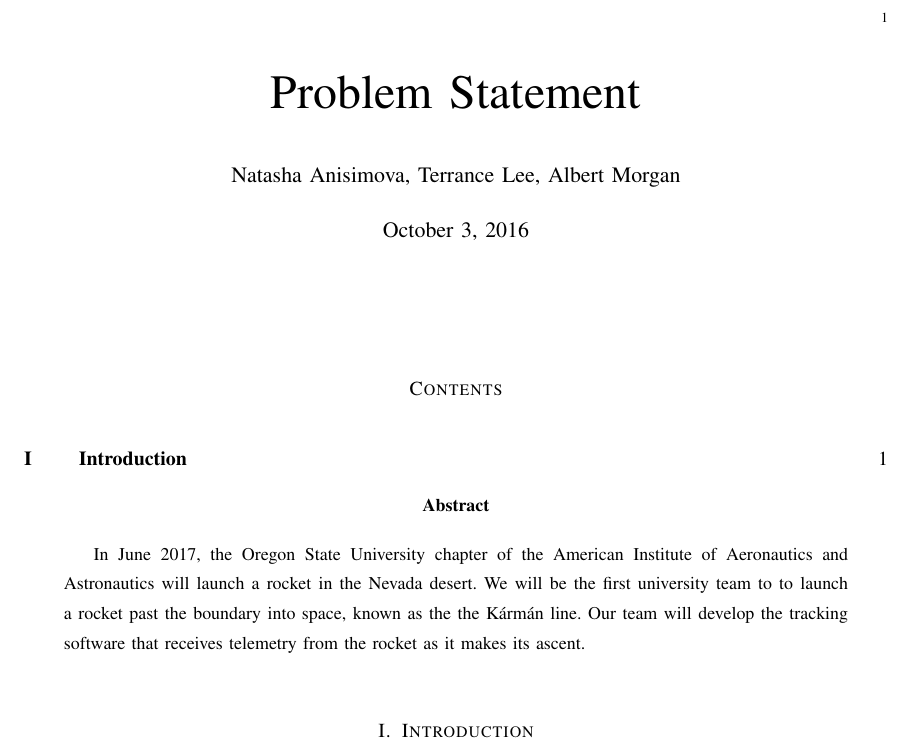
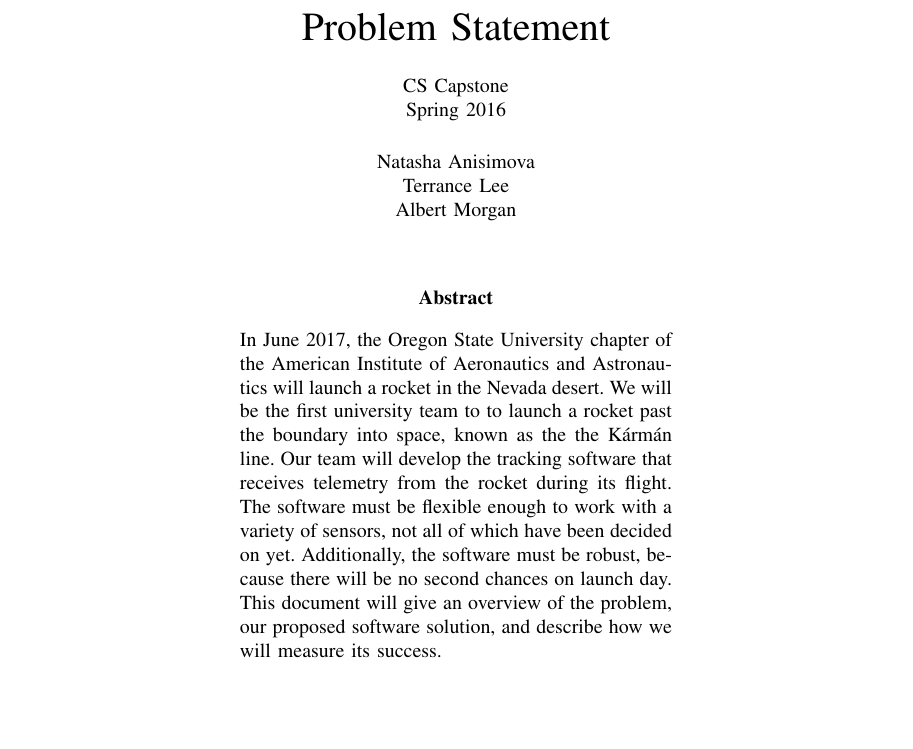
Before and after one commit to 100k-rocketry/groundstation, a LaTeX paper (problem-statement.tex): part of the page, cut at the place of the change, the shorter picture padded with empty space. Compiled offline with pdfLaTeX; a missing font is replaced by an installed copy or a similar font; a LaTeX package or settings file that is missing is left out.

Commit message:
Changes template, and expanded the abstract

```diff
--- a/problem-statement.tex
+++ b/problem-statement.tex
@@ -16 +34,3 @@
 
+\begin{document}
+\singlespace
@@ -19,15 +37,16 @@
 
-\newcommand{\cred}[1]{{\color{red}#1}}
-\newcommand{\cblue}[1]{{\color{blue}#1}}
+\title{\vspace{2in}Problem Statement}
 
-\newcommand{\toc}{\tableofcontents}
+\author {
+	Anisimova, Natasha
+	\and
+	Lee, Terrance
+	\and
+	Morgan, Albert
+}
 
-\def\name{Natasha Anisimova, Terrance Lee, Albert Morgan}
-\parindent = 0.0 in
-\parskip = 0.1 in
-\title{Problem Statement}
-\date{October 3, 2016}
-\author{Natasha Anisimova, Terrance Lee, Albert Morgan
+\markboth{CS Capstone 2016-2017}{Assignment 1}
 
-	October 3, 2016}
-\begin{document}
+\pagestyle{empty}
+\vspace*{2in}
+\begin{center}
@@ -34,18 +62,31 @@
+Albert Morgan
+\end{center}
 
-\maketitle
-	\tableofcontents
+\vspace{5mm}
 
+\begin{center}
+\textbf{Abstract}
+\end{center}
 
-\begin{abstract}
+\begin{adjustwidth}{2in}{2in}
 In June 2017, the Oregon State University chapter of the
 American Institute of Aeronautics and Astronautics will launch a rocket in the Nevada desert.
 We will be the first university team to to launch a rocket past the boundary into space,
 known as the the K\'{a}rm\'{a}n line.
 Our team will develop the tracking software that receives
-telemetry from the rocket as it makes its ascent.
-\end{abstract}
+telemetry from the rocket during its flight.
+The software must be flexible enough to work with a variety of sensors,
+not all of which have been decided on yet.
+Additionally, the software must be robust,
+because there will be no second chances on launch day.
+This document will give an overview of the problem,
+our proposed software solution,
+and describe how we will measure its success.
+\end{adjustwidth}
 
-	\section{Introduction}
-
+% \newpage
+% \pagestyle{headings}
+% \section{Section title here}
+% \subsection{Subsection title here}
 
 \end{document}
```
Also changed, not shown: problem-statement.tex (53 more changed lines).
